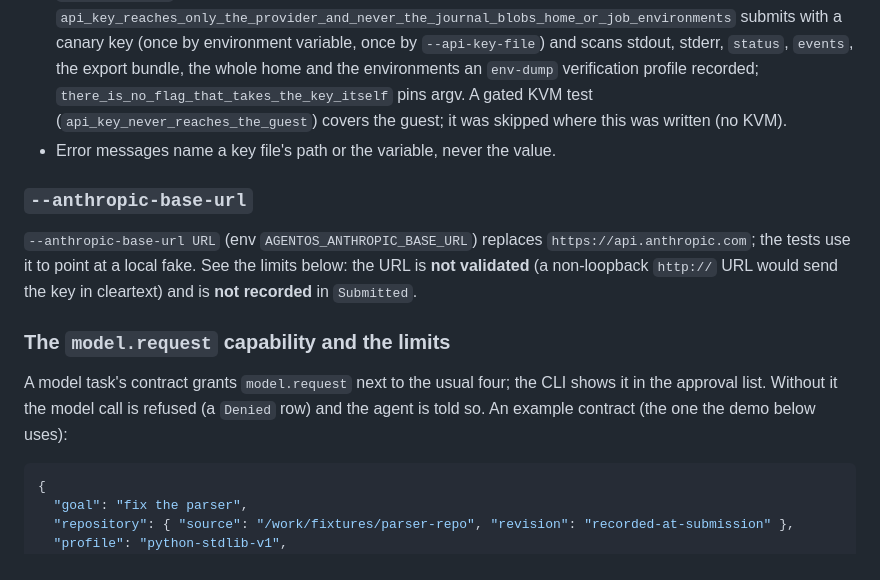
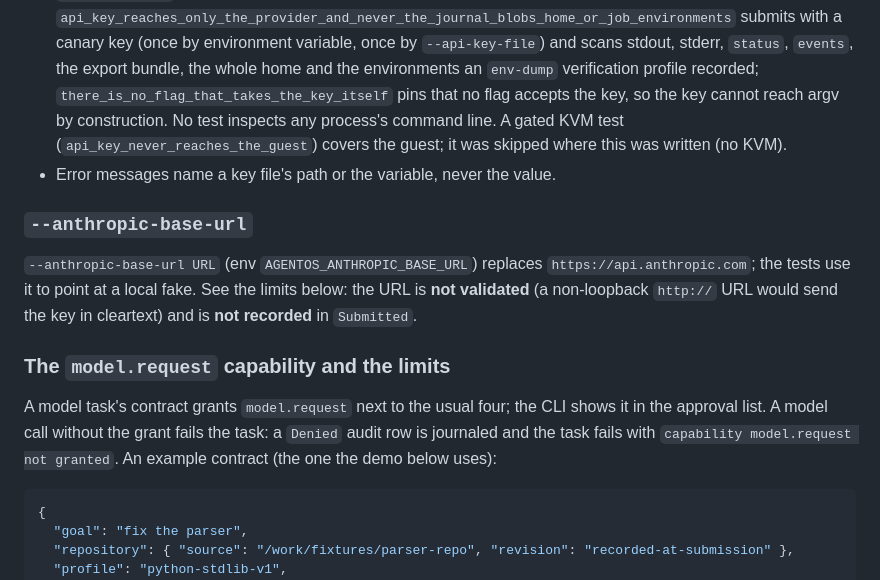
Before and after one commit to meal/agent-os, a Markdown page: README.md, the part around one of its changes. GitHub-like rendering.

````diff
--- a/README.md
+++ b/README.md
@@ -496,7 +496,8 @@ ANTHROPIC_API_KEY=… agentos submit task.json --yes --model anthropic:<model>
   submits with a canary key (once by environment variable, once by `--api-key-file`) and scans
   stdout, stderr, `status`, `events`, the export bundle, the whole home and the environments an
   `env-dump` verification profile recorded; `there_is_no_flag_that_takes_the_key_itself` pins
-  argv. A gated KVM test (`api_key_never_reaches_the_guest`) covers the guest; it was skipped
+  that no flag accepts the key, so the key cannot reach argv by construction. No test inspects
+  any process's command line. A gated KVM test (`api_key_never_reaches_the_guest`) covers the guest; it was skipped
   where this was written (no KVM).
 - Error messages name a key file's path or the variable, never the value.
 
@@ -510,7 +511,8 @@ non-loopback `http://` URL would send the key in cleartext) and is **not recorde
 ### The `model.request` capability and the limits
 
 A model task's contract grants `model.request` next to the usual four; the CLI shows it in the
-approval list. Without it the model call is refused (a `Denied` row) and the agent is told so.
+approval list. A model call without the grant fails the task: a `Denied` audit row is journaled and the task
+fails with `capability model.request not granted`.
 An example contract (the one the demo below uses):
 
 ```json
````
Also changed, not shown: other parts of README.md (+21 -9 lines).
